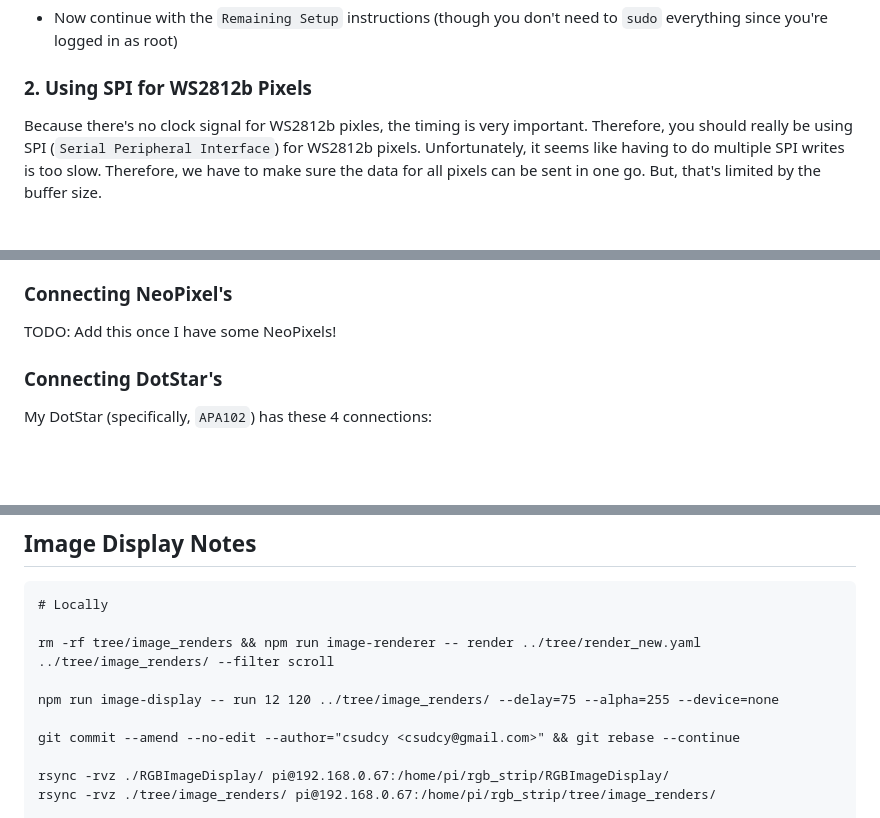
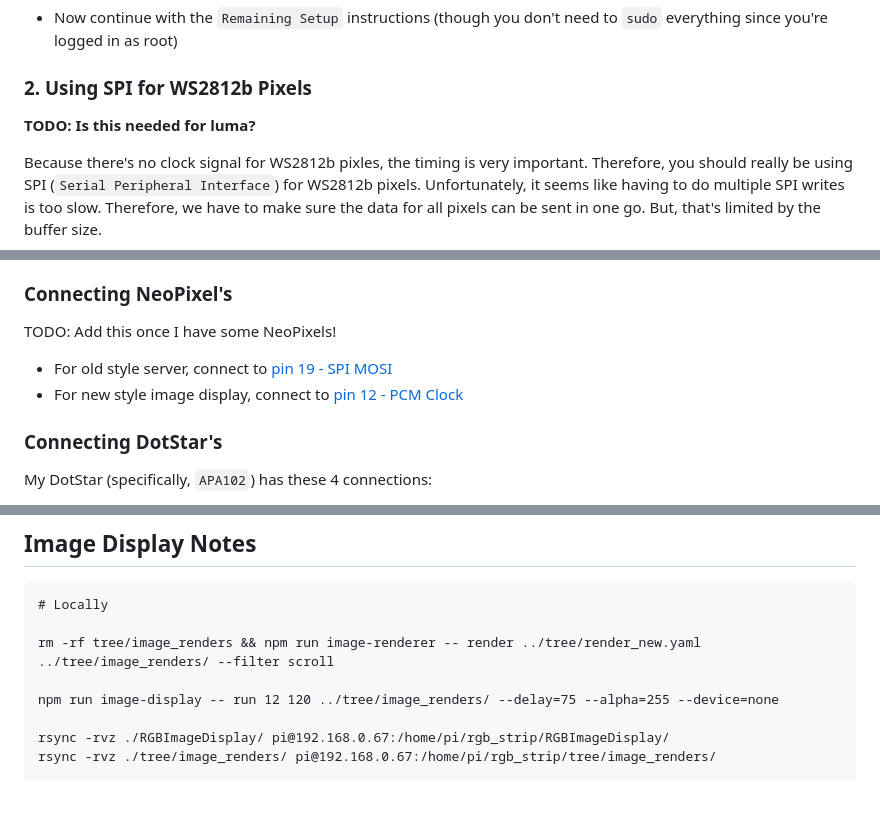
Before and after one commit to csudcy/rgb_strip, a Markdown page: README.md, 3 parts joined by grey strips. Rendered like a GitHub page; blank space fills up the shorter version.

```diff
--- a/README.md
+++ b/README.md
@@ -115,6 +115,8 @@ apt-get install build-essential libffi-dev
 
 ### 2. Using SPI for WS2812b Pixels
 
+**TODO: Is this needed for luma?**
+
 Because there's no clock signal for WS2812b pixles, the timing is very important. Therefore, you should really be using SPI (`Serial Peripheral Interface`) for WS2812b pixels. Unfortunately, it seems like having to do multiple SPI writes is too slow. Therefore, we have to make sure the data for all pixels can be sent in one go. But, that's limited by the buffer size.
 
 WS2812b pixels use 9 bytes per pixel (3 channels and 3 bytes per channel). Therefore, the maximum number of pixels which can be sent in one go are:
@@ -223,6 +225,9 @@ There are 2 main types of LEDs which can be used:
 
 TODO: Add this once I have some NeoPixels!
 
+- For old style server, connect to [pin 19 - SPI MOSI](https://pinout.xyz/pinout/pin19_gpio10/)
+- For new style image display, connect to [pin 12 - PCM Clock](https://pinout.xyz/pinout/pin12_gpio18/)
+
 ### Connecting DotStar's
 
 My DotStar (specifically, `APA102`) has these 4 connections:
@@ -260,8 +265,6 @@ rm -rf tree/image_renders && npm run image-renderer -- render ../tree/render_new
 
 npm run image-display -- run 12 120 ../tree/image_renders/ --delay=75 --alpha=255 --device=none
 
-git commit --amend --no-edit --author="csudcy <csudcy@gmail.com>" && git rebase --continue
-
 rsync -rvz ./RGBImageDisplay/ pi@192.168.0.67:/home/pi/rgb_strip/RGBImageDisplay/
 rsync -rvz ./tree/image_renders/ pi@192.168.0.67:/home/pi/rgb_strip/tree/image_renders/
 
```
